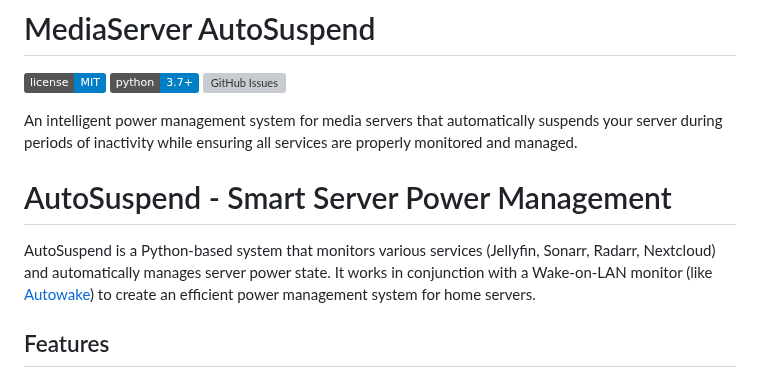
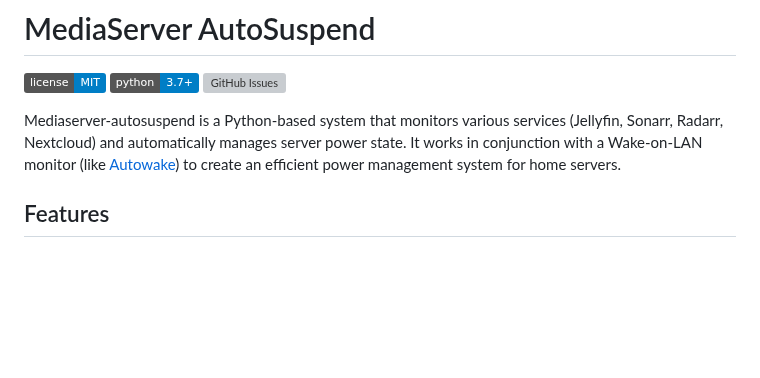
Before and after one commit to pirelike/mediaserver-autosuspend, a Markdown page: README.md, the part around the change. Rendered like a GitHub page; badges without logos; blank space fills up the shorter version; grey boxes are pictures that could not be loaded.

```diff
--- a/README.md
+++ b/README.md
@@ -4,11 +4,7 @@
 ![Python](https://img.shields.io/badge/python-3.7%2B-blue)
 [![GitHub Issues](https://img.shields.io/github/issues/pirelike/mediaserver-autosuspend.svg)](https://github.com/pirelike/mediaserver-autosuspend/issues)
 
-An intelligent power management system for media servers that automatically suspends your server during periods of inactivity while ensuring all services are properly monitored and managed.
-
-# AutoSuspend - Smart Server Power Management
-
-AutoSuspend is a Python-based system that monitors various services (Jellyfin, Sonarr, Radarr, Nextcloud) and automatically manages server power state. It works in conjunction with a Wake-on-LAN monitor (like [Autowake](link-to-autowake)) to create an efficient power management system for home servers.
+Mediaserver-autosuspend is a Python-based system that monitors various services (Jellyfin, Sonarr, Radarr, Nextcloud) and automatically manages server power state. It works in conjunction with a Wake-on-LAN monitor (like [Autowake](link-to-autowake)) to create an efficient power management system for home servers.
 
 ## Features
 
```
